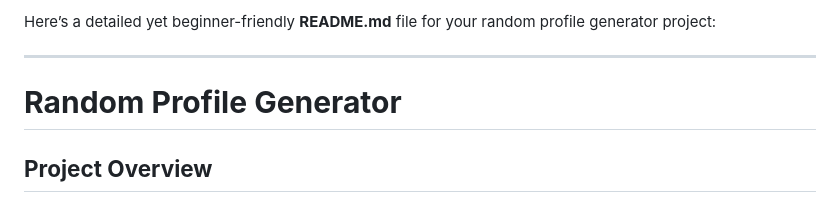
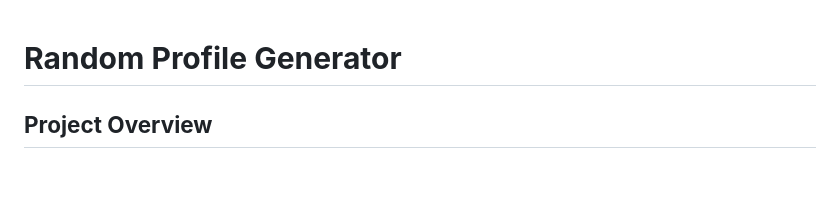
Before and after one commit to BenjaminChukwu05/Random_Profile_Generator, a Markdown page: readme.md, the part around the change. Drawn GitHub-style; blank space fills up the shorter version.

```diff
--- a/readme.md
+++ b/readme.md
@@ -1,7 +1,3 @@
-Here’s a detailed yet beginner-friendly **README.md** file for your random profile generator project:
-
----
-
 # **Random Profile Generator**
 
 ## **Project Overview**
```
